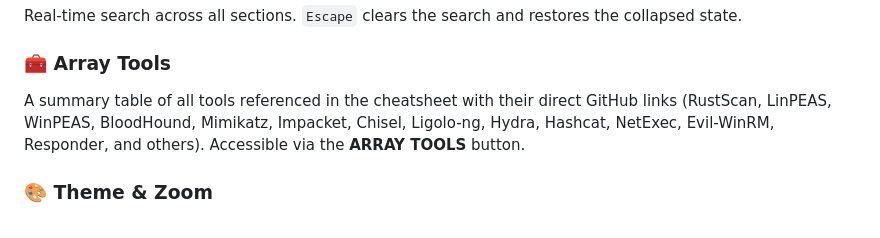
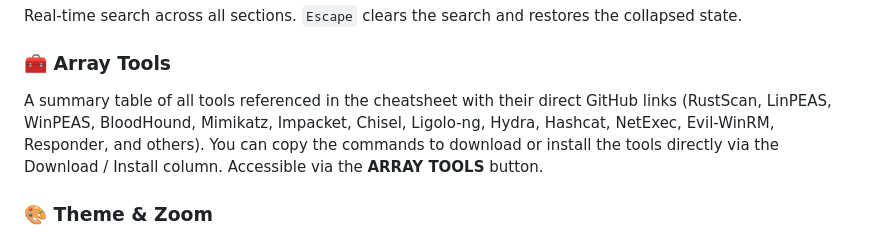
Before and after one commit to Quirky1869/Purple-Spells, a Markdown page: README.md, the part around the change. Drawn GitHub-style.

```diff
--- a/README.md
+++ b/README.md
@@ -41,7 +41,7 @@ Persistent note-taking panel (button **NOTES**), saved in localStorage.
 Real-time search across all sections. `Escape` clears the search and restores the collapsed state.
 
 ### 🧰 Array Tools
-A summary table of all tools referenced in the cheatsheet with their direct GitHub links (RustScan, LinPEAS, WinPEAS, BloodHound, Mimikatz, Impacket, Chisel, Ligolo-ng, Hydra, Hashcat, NetExec, Evil-WinRM, Responder, and others). Accessible via the **ARRAY TOOLS** button.
+A summary table of all tools referenced in the cheatsheet with their direct GitHub links (RustScan, LinPEAS, WinPEAS, BloodHound, Mimikatz, Impacket, Chisel, Ligolo-ng, Hydra, Hashcat, NetExec, Evil-WinRM, Responder, and others). You can copy the commands to download or install the tools directly via the Download / Install column. Accessible via the **ARRAY TOOLS** button.
 
 ### 🎨 Theme & Zoom
 - **Dark / light** theme (THEME button), persisted
```
Also changed, not shown: README-fr.md (deleted, +0 -109 lines).
